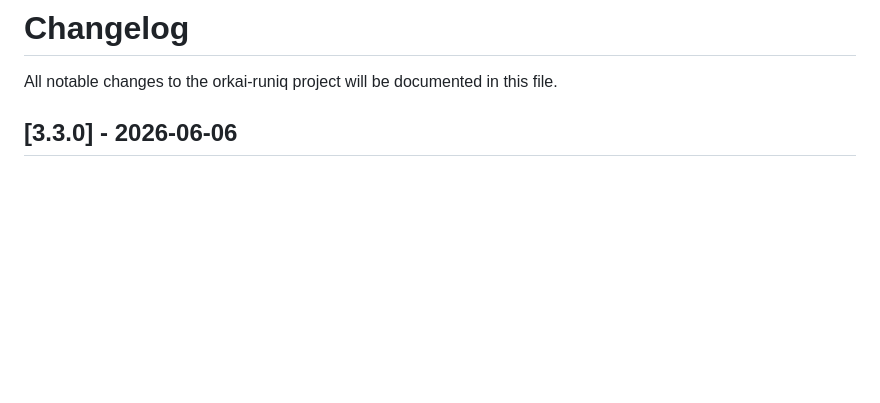
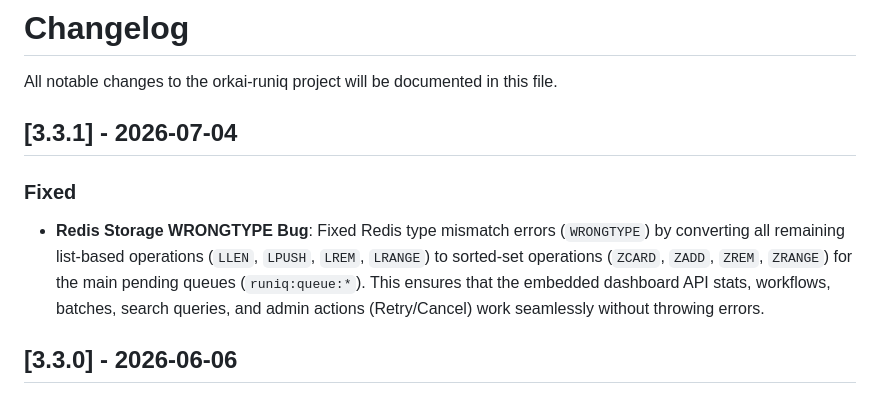
Before and after one commit to wesleyskap/orkai-runiq, a Markdown page: CHANGELOG.md, the part around the change. Rendered like a GitHub page; blank space fills up the shorter version.

```diff
--- a/CHANGELOG.md
+++ b/CHANGELOG.md
@@ -1,6 +1,11 @@
 # Changelog
 
 All notable changes to the orkai-runiq project will be documented in this file.
+
+## [3.3.1] - 2026-07-04
+
+### Fixed
+- **Redis Storage WRONGTYPE Bug**: Fixed Redis type mismatch errors (`WRONGTYPE`) by converting all remaining list-based operations (`LLEN`, `LPUSH`, `LREM`, `LRANGE`) to sorted-set operations (`ZCARD`, `ZADD`, `ZREM`, `ZRANGE`) for the main pending queues (`runiq:queue:*`). This ensures that the embedded dashboard API stats, workflows, batches, search queries, and admin actions (Retry/Cancel) work seamlessly without throwing errors.
 
 ## [3.3.0] - 2026-06-06
 
```
Also changed, not shown: README.md (+1 -1 lines).
